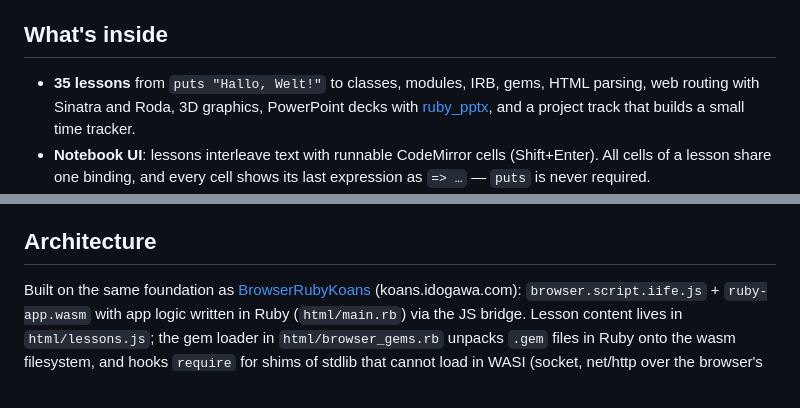
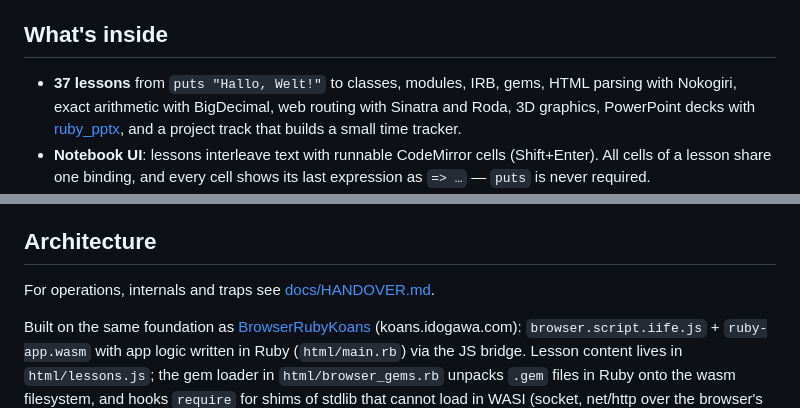
Before and after one commit to Largo/chunkybacon, a Markdown page: README.md, 2 parts joined by grey strips. GitHub-like rendering; blank space fills up the shorter version.

Commit message:
docs: handover document; README lesson count
Co-Authored-By: Claude Fable 5.1 <noreply@anthropic.com>

```diff
--- a/README.md
+++ b/README.md
@@ -6,8 +6,9 @@ Learn Ruby in your browser — an interactive, notebook-style course in
 
 ## What's inside
 
-- **35 lessons** from `puts "Hallo, Welt!"` to classes, modules, IRB,
-  gems, HTML parsing, web routing with Sinatra and Roda, 3D graphics,
+- **37 lessons** from `puts "Hallo, Welt!"` to classes, modules, IRB,
+  gems, HTML parsing with Nokogiri, exact arithmetic with BigDecimal, web
+  routing with Sinatra and Roda, 3D graphics,
   PowerPoint decks with [ruby_pptx](https://github.com/Largo/ruby_pptx), and
   a project track that builds a small time tracker.
 - **Notebook UI**: lessons interleave text with runnable CodeMirror
@@ -45,6 +46,8 @@ Learn Ruby in your browser — an interactive, notebook-style course in
 - Chunky Bacon, an original cartoon fox, cheers you on.
 
 ## Architecture
+
+For operations, internals and traps see [docs/HANDOVER.md](docs/HANDOVER.md).
 
 Built on the same foundation as
 [BrowserRubyKoans](https://github.com/Largo/BrowserRubyKoans)
```
Also changed, not shown: docs/HANDOVER.md (added, +290 -0 lines).
